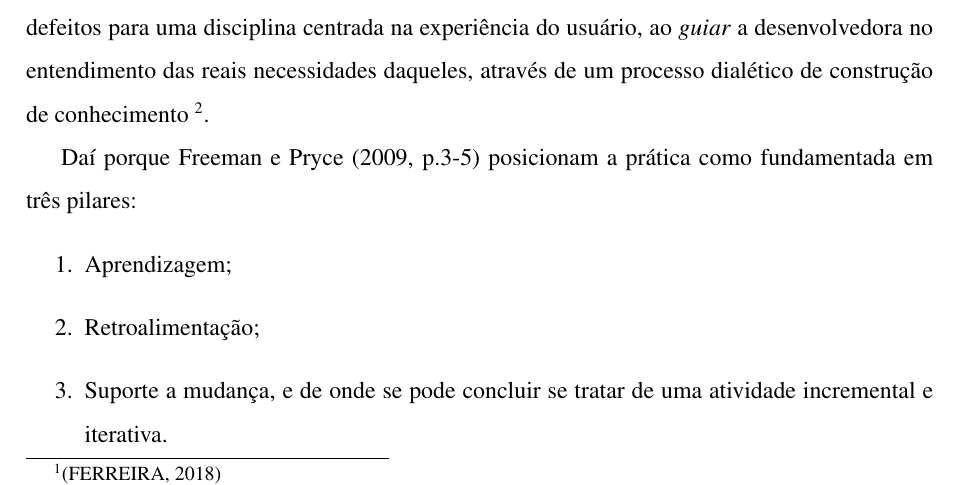
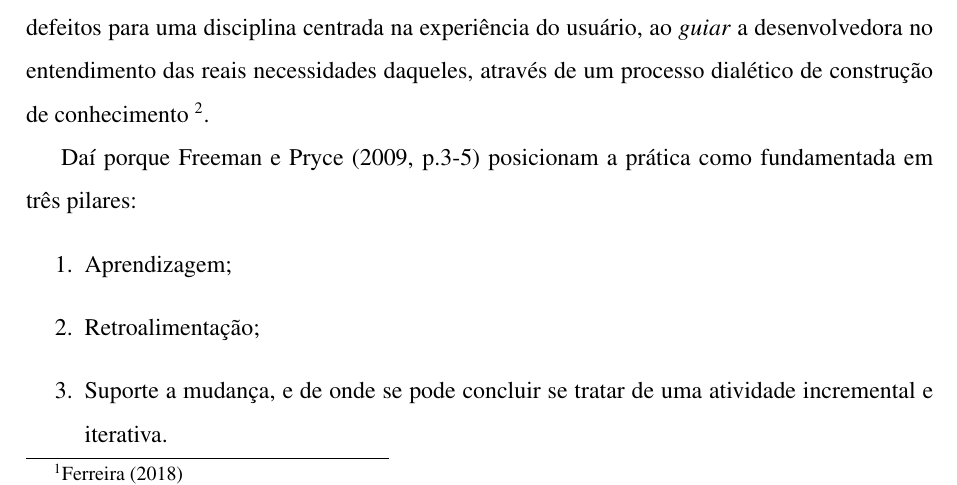
Before and after one commit to mestihudson/pos-dti-jk, a LaTeX document (src/main.tex): part of page 4 of 6, cut so that both start at the same text. Compiled offline with pdfLaTeX.

Commit message:
muda forma de referência bibliográfica da figura 1

```diff
--- a/src/main.tex
+++ b/src/main.tex
@@ -82,7 +82,7 @@
           \includegraphics[width=8cm]{ciclo-tdd}
           \label{fig:ciclotdd}
         \end{figure}
-        Fonte: Knowledge21\footnote{\cite{Ferreira2018}}
+        Fonte: Knowledge21\footnote{\citeonline{Ferreira2018}}
       \end{center}
 
       \begin{itemize}
```
